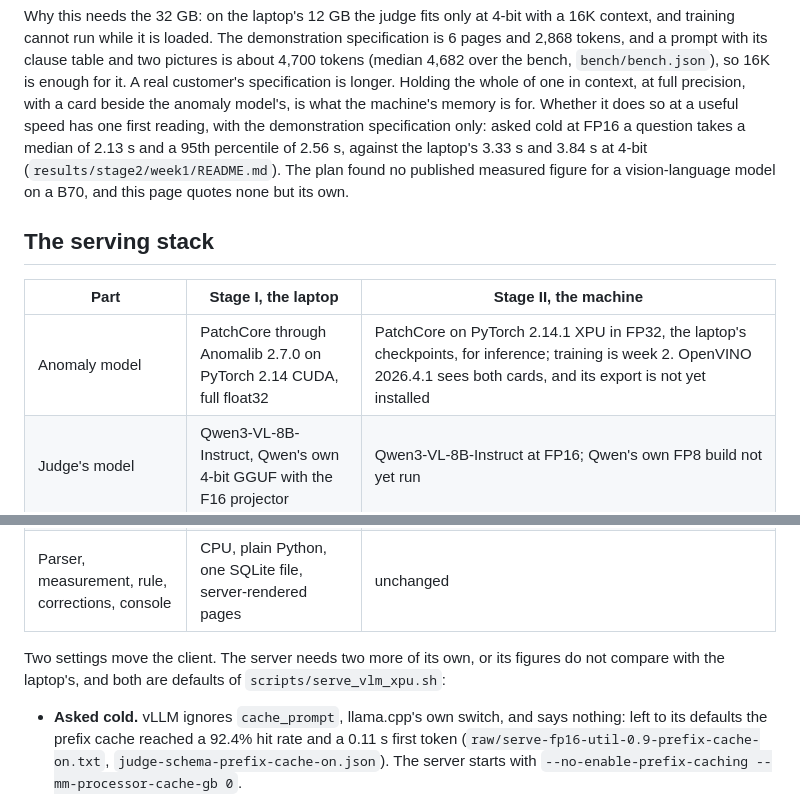
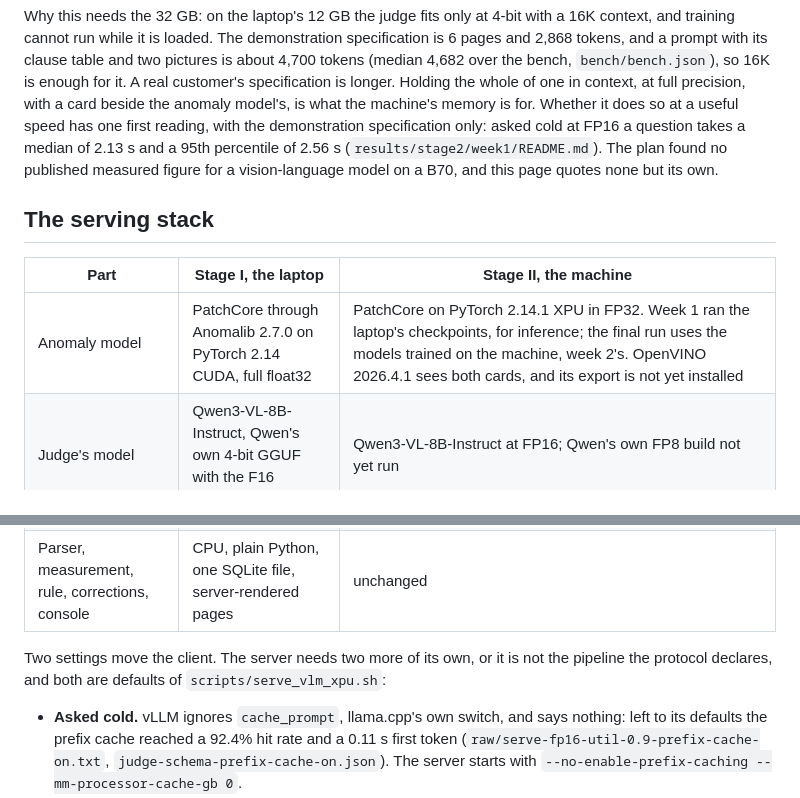
Before and after one commit to BrianIsaac/spec-to-inspector, a Markdown page: docs/stage2.md, 2 parts joined by grey strips. Rendered like a GitHub page.

```diff
--- a/docs/stage2.md
+++ b/docs/stage2.md
@@ -92,8 +94,8 @@ specification is longer. Holding the whole of one in context, at full
 precision, with a card beside the anomaly model's, is what the machine's
 memory is for. Whether it does so at a useful speed has one first reading,
 with the demonstration specification only: asked cold at FP16 a question takes
-a median of 2.13 s and a 95th percentile of 2.56 s, against the laptop's 3.33 s
-and 3.84 s at 4-bit (`results/stage2/week1/README.md`). The plan found no
+a median of 2.13 s and a 95th percentile of 2.56 s
+(`results/stage2/week1/README.md`). The plan found no
 published measured figure for a vision-language model on a B70, and this page
 quotes none but its own.
 
@@ -101,14 +103,14 @@ quotes none but its own.
 
 | Part | Stage I, the laptop | Stage II, the machine |
 | --- | --- | --- |
-| Anomaly model | PatchCore through Anomalib 2.7.0 on PyTorch 2.14 CUDA, full float32 | PatchCore on PyTorch 2.14.1 XPU in FP32, the laptop's checkpoints, for inference; training is week 2. OpenVINO 2026.4.1 sees both cards, and its export is not yet installed |
+| Anomaly model | PatchCore through Anomalib 2.7.0 on PyTorch 2.14 CUDA, full float32 | PatchCore on PyTorch 2.14.1 XPU in FP32. Week 1 ran the laptop's checkpoints, for inference; the final run uses the models trained on the machine, week 2's. OpenVINO 2026.4.1 sees both cards, and its export is not yet installed |
 | Judge's model | Qwen3-VL-8B-Instruct, Qwen's own 4-bit GGUF with the F16 projector | Qwen3-VL-8B-Instruct at FP16; Qwen's own FP8 build not yet run |
 | Judge's server | llama.cpp `llama-server` at tag `v0.6.0`, OpenAI-compatible | Intel's llm-scaler vLLM image at a pinned tag (`0.26.0-b1`, never `latest`; digest in `machine.md`), vLLM 0.26.1.dev0, on card 1 |
 | Judge's client | one OpenAI-compatible client, answers constrained to a JSON schema | the same client, by two settings, `SPEC_TO_INSPECTOR_VLM_URL` and `SPEC_TO_INSPECTOR_VLM_MODEL`, whose defaults already fit |
 | Parser, measurement, rule, corrections, console | CPU, plain Python, one SQLite file, server-rendered pages | unchanged |
 
-Two settings move the client. The server needs two more of its own, or its
-figures do not compare with the laptop's, and both are defaults of
+Two settings move the client. The server needs two more of its own, or it is not
+the pipeline the protocol declares, and both are defaults of
 `scripts/serve_vlm_xpu.sh`:
 
 - **Asked cold.** vLLM ignores `cache_prompt`, llama.cpp's own switch, and says
```
Also changed, not shown: other parts of docs/stage2.md (+41 -25 lines), eval/PROTOCOL-stage2.md (added, +327 -0 lines).
